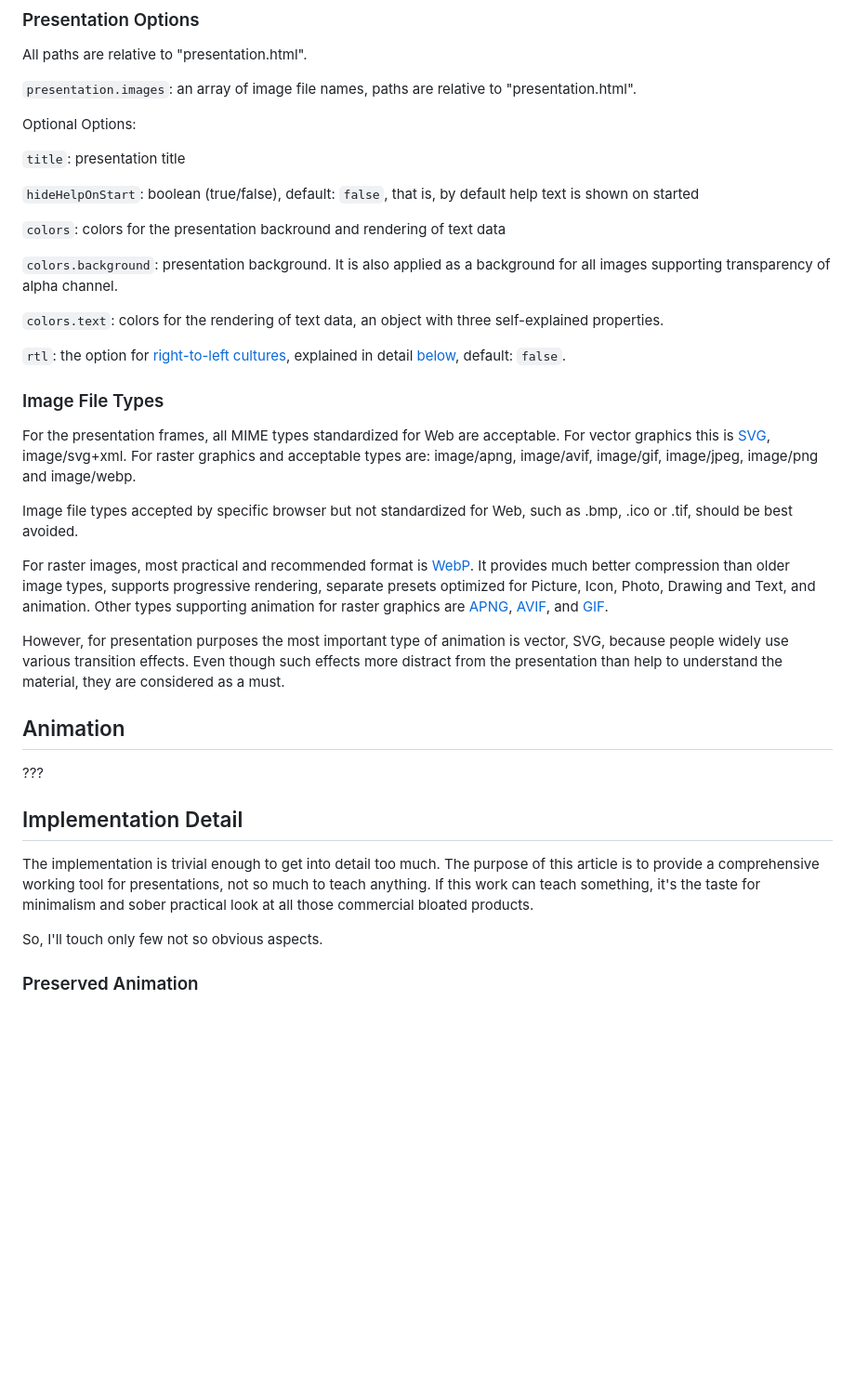
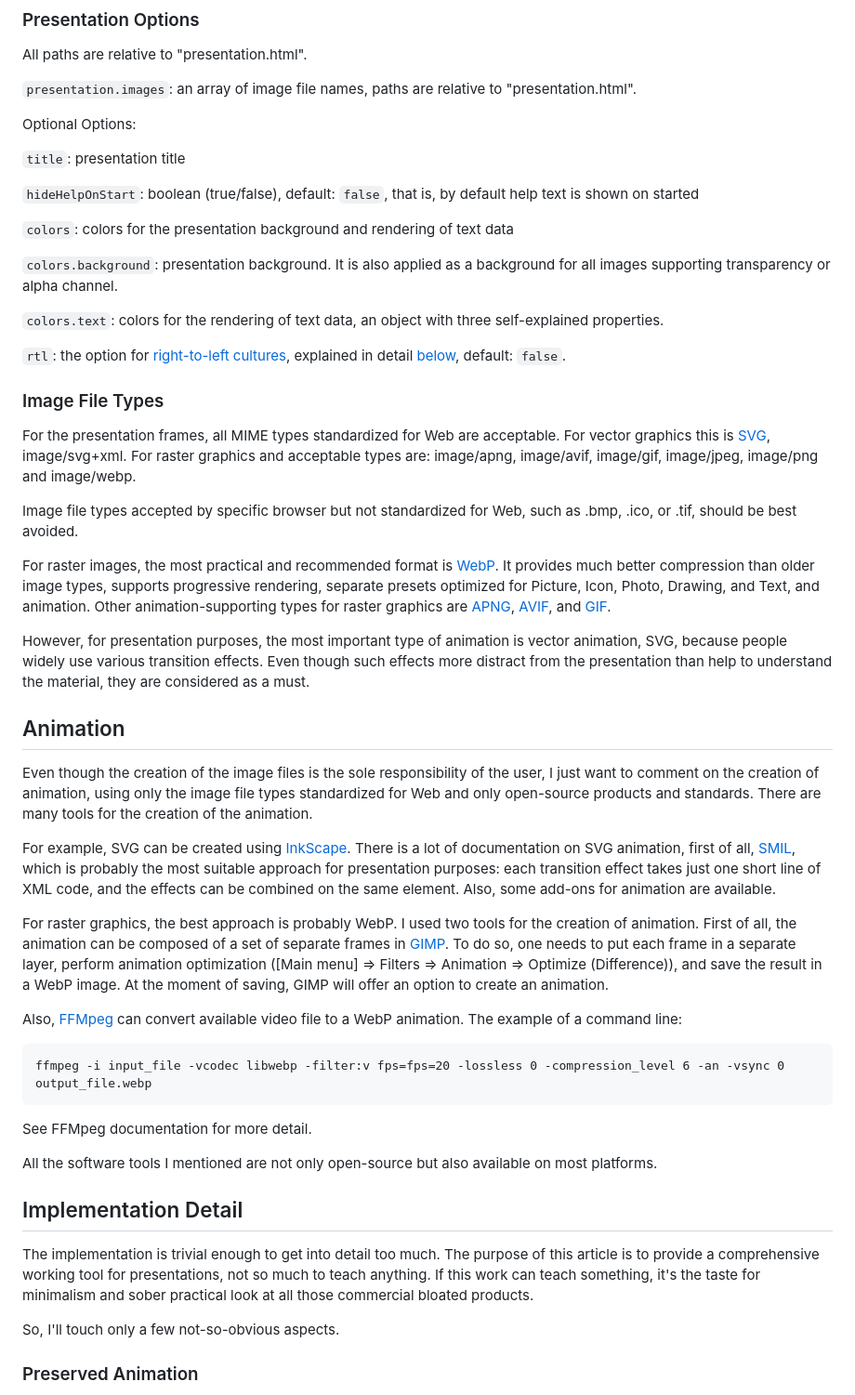
Before and after one commit to SAKryukov/web-presentation, a Markdown page: article/article.md, the part around the change printed below. Shown: that part at 93% size. Drawn GitHub-style; blank space fills up the shorter version.

Commit message:
Article: presented

````diff
--- a/article/article.md
+++ b/article/article.md
@@ -69,9 +87,9 @@ Optional Options:
 
 `hideHelpOnStart`: boolean (true/false), default: `false`, that is, by default help text is shown on started
 
-`colors`: colors for the presentation backround and rendering of text data
+`colors`: colors for the presentation background and rendering of text data
 
-`colors.background`: presentation background. It is also applied as a background for all images supporting transparency of alpha channel.
+`colors.background`: presentation background. It is also applied as a background for all images supporting transparency or alpha channel.
 
 `colors.text`: colors for the rendering of text data, an object with three self-explained properties.
 
@@ -81,21 +99,33 @@ Optional Options:
 
 For the presentation frames, all MIME types standardized for Web are acceptable. For vector graphics this is [SVG](https://en.wikipedia.org/wiki/Scalable_Vector_Graphics), image/svg+xml. For raster graphics and acceptable types are: image/apng, image/avif, image/gif, image/jpeg, image/png and image/webp.
 
-Image file types accepted by specific browser but not standardized for Web, such as .bmp, .ico or .tif, should be best avoided.
+Image file types accepted by specific browser but not standardized for Web, such as .bmp, .ico, or .tif, should be best avoided.
 
-For raster images, most practical and recommended format is [WebP](https://en.wikipedia.org/wiki/WebP). It provides much better compression than older image types, supports progressive rendering, separate presets optimized for Picture, Icon, Photo, Drawing and Text, and animation. Other types supporting animation for raster graphics are [APNG](https://en.wikipedia.org/wiki/APNG), [AVIF](https://en.wikipedia.org/wiki/AV1#AV1_Image_File_Format_(AVIF)), and [GIF](https://en.wikipedia.org/wiki/GIF).
+For raster images, the most practical and recommended format is [WebP](https://en.wikipedia.org/wiki/WebP). It provides much better compression than older image types, supports progressive rendering, separate presets optimized for Picture, Icon, Photo, Drawing, and Text, and animation. Other animation-supporting types for raster graphics are [APNG](https://en.wikipedia.org/wiki/APNG), [AVIF](https://en.wikipedia.org/wiki/AV1#AV1_Image_File_Format_(AVIF)), and [GIF](https://en.wikipedia.org/wiki/GIF).
 
-However, for presentation purposes the most important type of animation is vector, SVG, because people widely use various transition effects. Even though such effects more distract from the presentation than help to understand the material, they are considered as a must.
+However, for presentation purposes, the most important type of animation is vector animation, SVG, because people widely use various transition effects. Even though such effects more distract from the presentation than help to understand the material, they are considered as a must.
 
 ## Animation
 
-???
+Even though the creation of the image files is the sole responsibility of the user, I just want to comment on the creation of animation, using only the image file types standardized for Web and only open-source products and standards. There are many tools for the creation of the animation.
+
+For example, SVG can be created using [InkScape](https://en.wikipedia.org/wiki/InkScape). There is a lot of documentation on SVG animation, first of all, [SMIL](https://en.wikipedia.org/wiki/SVG_animation#SVG_animation_using_SMIL), which is probably the most suitable approach for presentation purposes: each transition effect takes just one short line of XML code, and the effects can be combined on the same element. Also, some add-ons for animation are available.
+
+For raster graphics, the best approach is probably WebP. I used two tools for the creation of animation. First of all, the animation can be composed of a set of separate frames in [GIMP](https://en.wikipedia.org/wiki/GIMP). To do so, one needs to put each frame in a separate layer, perform animation optimization ([Main menu] => Filters => Animation => Optimize (Difference)), and save the result in a WebP image. At the moment of saving, GIMP will offer an option to create an animation.
+
+Also, [FFMpeg](https://en.wikipedia.org/wiki/FFmpeg) can convert available video file to a WebP animation. The example of a command line:
+```
+ffmpeg -i input_file -vcodec libwebp -filter:v fps=fps=20 -lossless 0 -compression_level 6 -an -vsync 0 output_file.webp
+```
+See FFMpeg documentation for more detail.
+
+All the software tools I mentioned are not only open-source but also available on most platforms.
 
 ## Implementation Detail
 
 The implementation is trivial enough to get into detail too much. The purpose of this article is to provide a comprehensive working tool for presentations, not so much to teach anything. If this work can teach something, it's the taste for minimalism and sober practical look at all those commercial bloated products.
 
-So, I'll touch only few not so obvious aspects.
+So, I'll touch only a few not-so-obvious aspects.
 
 ### Preserved Animation
 
````
Also changed, not shown: other parts of article/article.md (+27 -10 lines), article/main.jpg (added), 1 other file.
